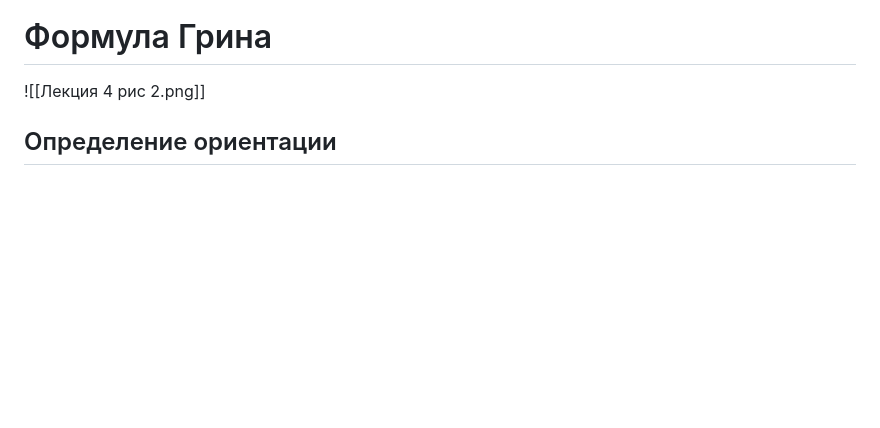
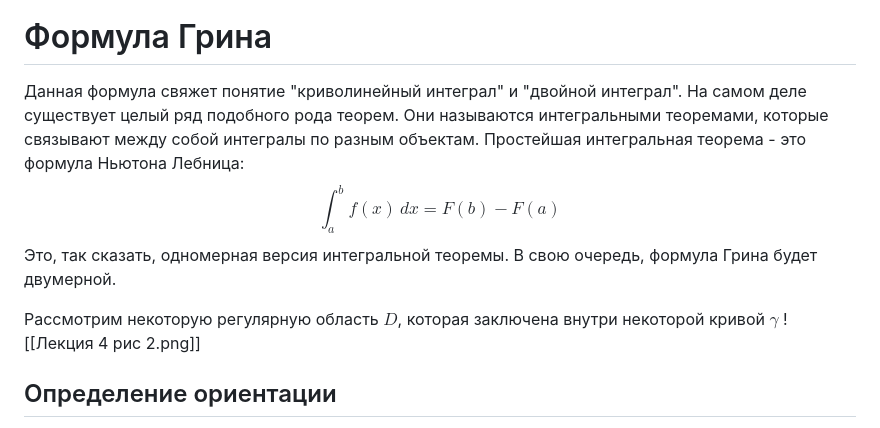
Before and after one commit to fishtries/mathfuck, a Markdown page: Математический анализ/4 семестр/Лекция 4 24.02.26.md, the part around the change. GitHub-like rendering; blank space fills up the shorter version.

Commit message:
vault backup: 2026-03-14 15:29:43

```diff
--- a/Математический анализ/4 семестр/Лекция 4 24.02.26.md
+++ b/Математический анализ/4 семестр/Лекция 4 24.02.26.md
@@ -8,6 +8,13 @@
     ![[Syncing/Математический анализ/4 семестр/медиа/Лекция 4 рис 1.png]]
     В этом случае $P \equiv 0$. Тогда возьмём следующую параметризацию:    $$\int_{\gamma} Q(x, y) dy = \left\langle \begin{matrix} y=t \\ x=g(t) \\ t \in [c; d] \end{matrix} \right\rangle = \int_{c}^{d} Q(g(t), t) dt = \int_{c}^{d} Q(g(y), y) dy$$
 # Формула Грина
+Данная формула свяжет понятие "криволинейный интеграл" и "двойной интеграл". На самом деле существует целый ряд подобного рода теорем. Они называются интегральными теоремами, которые связывают между собой интегралы по разным объектам. Простейшая интегральная теорема - это формула Ньютона Лебница:
+$$
+\int_{a}^{b} f(x) \, dx =F(b)-F(a)
+$$
+Это, так сказать, одномерная версия интегральной теоремы. В свою очередь, формула Грина будет двумерной.
+
+Рассмотрим некоторую регулярную область $D$, которая заключена внутри некоторой кривой $\gamma$
 ![[Лекция 4 рис 2.png]]
 
 ## Определение ориентации
```
